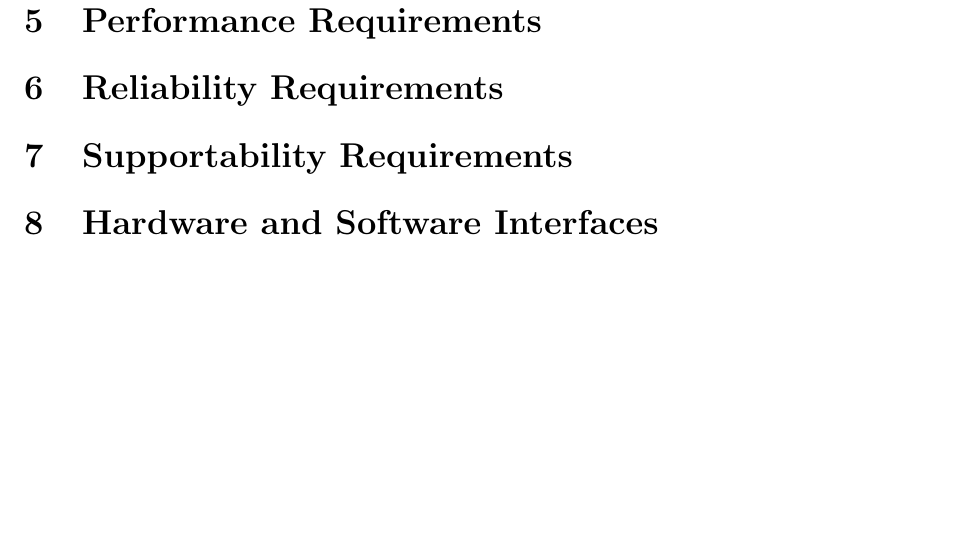
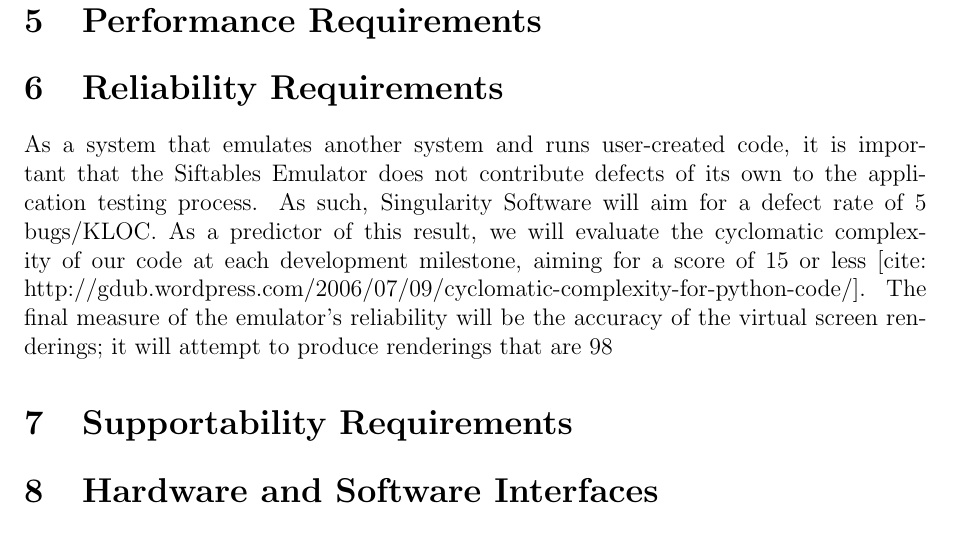
Before and after one commit to infin8x/Siftables-Emulator, a LaTeX document (docs/m3.tex): part of page 4 of 8, cut so that both start at the same text, the shorter picture padded with empty space. Compiled offline with pdfLaTeX.

Commit message:
Minor changes to m3.

```diff
--- a/docs/m3.tex
+++ b/docs/m3.tex
@@ -176,7 +176,7 @@
 
 
 \section{Reliability Requirements}
-
+As a system that emulates another system and runs user-created code, it is important that the Siftables Emulator does not contribute defects of its own to the application testing process. As such, Singularity Software will aim for a defect rate of 5 bugs/KLOC. As a predictor of this result, we will evaluate the cyclomatic complexity of our code at each development milestone, aiming for a score of 15 or less [cite: http://gdub.wordpress.com/2006/07/09/cyclomatic-complexity-for-python-code/]. The final measure of the emulator's reliability will be the accuracy of the virtual screen renderings; it will attempt to produce renderings that are 98% accurate. In numbers, this means that up to 327 of each Cube's 16384 (128x128) pixels may be rendered inaccurately or not at all.
 
 
 \section{Supportability Requirements}
```
Also changed, not shown: docs/m3_reliability.txt (deleted, +0 -1 lines).
